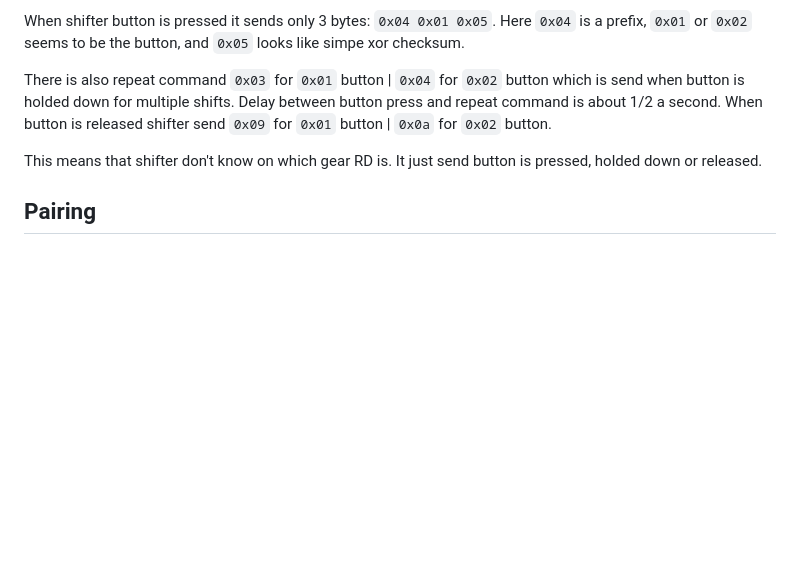
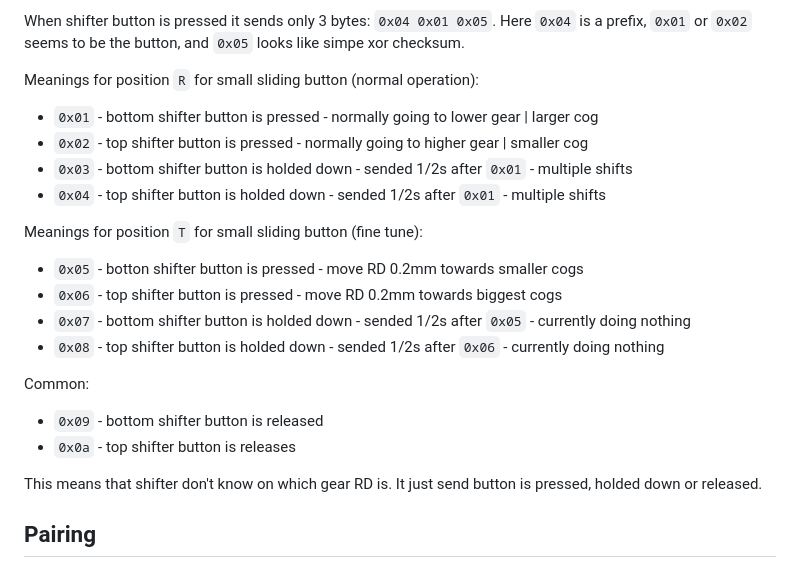
Before and after one commit to chen-ye/dr-eds, a Markdown page: README.md, the part around the change. Rendered like a GitHub page; blank space fills up the shorter version.

Commit message:
Information about T position on shifter

```diff
--- a/README.md
+++ b/README.md
@@ -111,7 +111,21 @@ Next RD look for primary service `6e400001-b5a3-f393-e0a9-e50e24dcca9e` and TX c
 
 When shifter button is pressed it sends only 3 bytes: `0x04 0x01 0x05`. Here `0x04` is a prefix, `0x01` or `0x02` seems to be the button, and `0x05` looks like simpe xor checksum.
 
-There is also repeat command `0x03` for `0x01` button | `0x04` for `0x02` button which is send when button is holded down for multiple shifts. Delay between button press and repeat command is about 1/2 a second. When button is released shifter send `0x09` for `0x01` button | `0x0a` for `0x02` button.
+Meanings for position `R` for small sliding button (normal operation):
+- `0x01` - bottom shifter button is pressed - normally going to lower gear | larger cog
+- `0x02` - top shifter button is pressed - normally going to higher gear | smaller cog
+- `0x03` - bottom shifter button is holded down - sended 1/2s after `0x01` - multiple shifts
+- `0x04` - top shifter button is holded down - sended 1/2s after `0x01` - multiple shifts
+
+Meanings for position `T` for small sliding button (fine tune):
+- `0x05` - botton shifter button is pressed - move RD 0.2mm towards smaller cogs
+- `0x06` - top shifter button is pressed - move RD 0.2mm towards biggest cogs
+- `0x07` - bottom shifter button is holded down - sended 1/2s after `0x05` - currently doing nothing
+- `0x08` - top shifter button is holded down - sended 1/2s after `0x06` - currently doing nothing
+
+Common:
+- `0x09` - bottom shifter button is released
+- `0x0a` - top shifter button is releases
 
 This means that shifter don't know on which gear RD is. It just send button is pressed, holded down or released.
 
```
